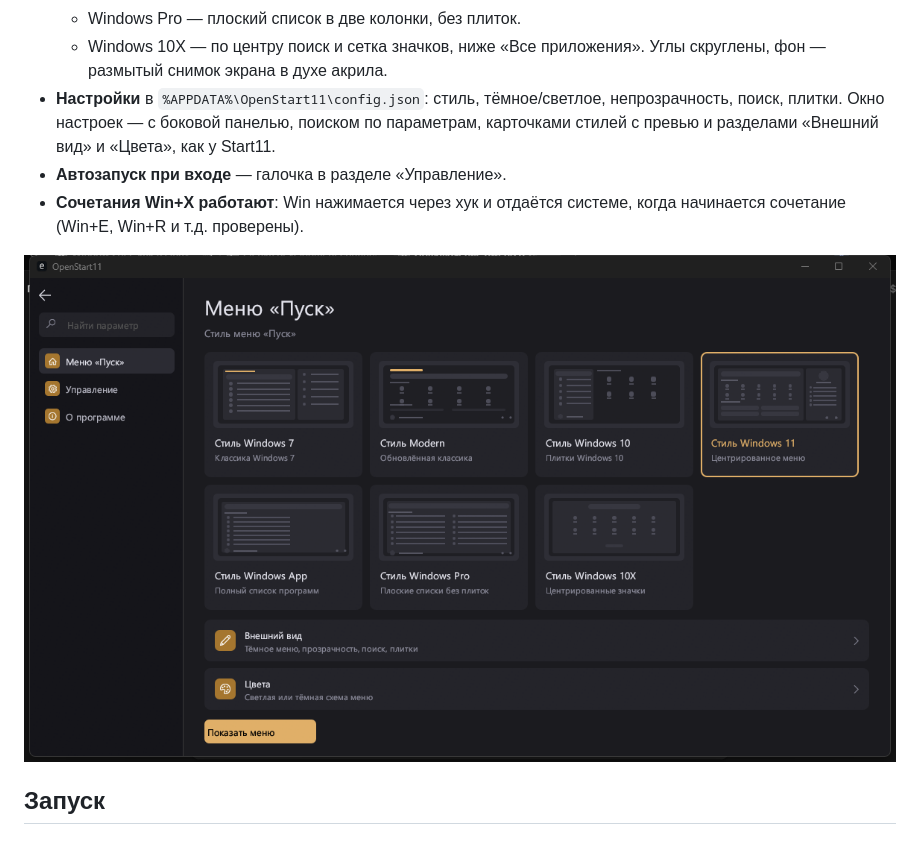
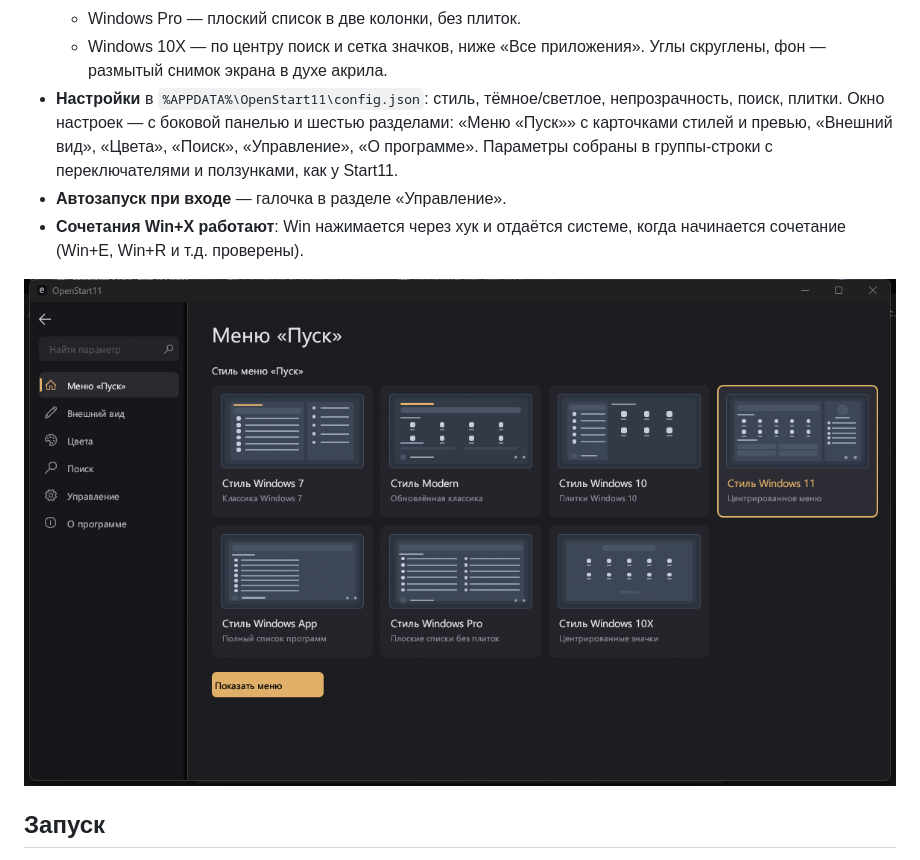
Before and after one commit to Erzkanzler2k/OpenStart, a Markdown page: README.md, the part around the change. Drawn GitHub-style; pictures changed too: docs/settings.png.

Commit message:
feat: settings window redesign like Start11 - sidebar icons, row groups, switches, slider, about page

```diff
--- a/README.md
+++ b/README.md
@@ -27,9 +27,10 @@
   - Windows 10X — по центру поиск и сетка значков, ниже «Все приложения».
   Углы скруглены, фон — размытый снимок экрана в духе акрила.
 - **Настройки** в `%APPDATA%\OpenStart11\config.json`: стиль, тёмное/светлое,
-  непрозрачность, поиск, плитки. Окно настроек — с боковой панелью, поиском по
-  параметрам, карточками стилей с превью и разделами «Внешний вид» и «Цвета»,
-  как у Start11.
+  непрозрачность, поиск, плитки. Окно настроек — с боковой панелью и шестью
+  разделами: «Меню «Пуск»» с карточками стилей и превью, «Внешний вид», «Цвета»,
+  «Поиск», «Управление», «О программе». Параметры собраны в группы-строки с
+  переключателями и ползунками, как у Start11.
 - **Автозапуск при входе** — галочка в разделе «Управление».
 - **Сочетания Win+X работают**: Win нажимается через хук и отдаётся системе,
   когда начинается сочетание (Win+E, Win+R и т.д. проверены).
```
Also changed, not shown: 3 other files.
